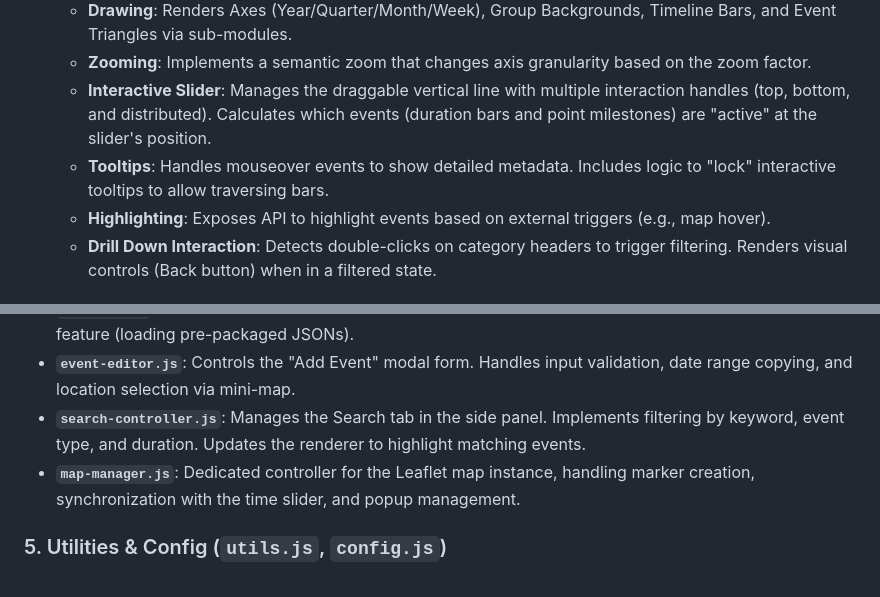
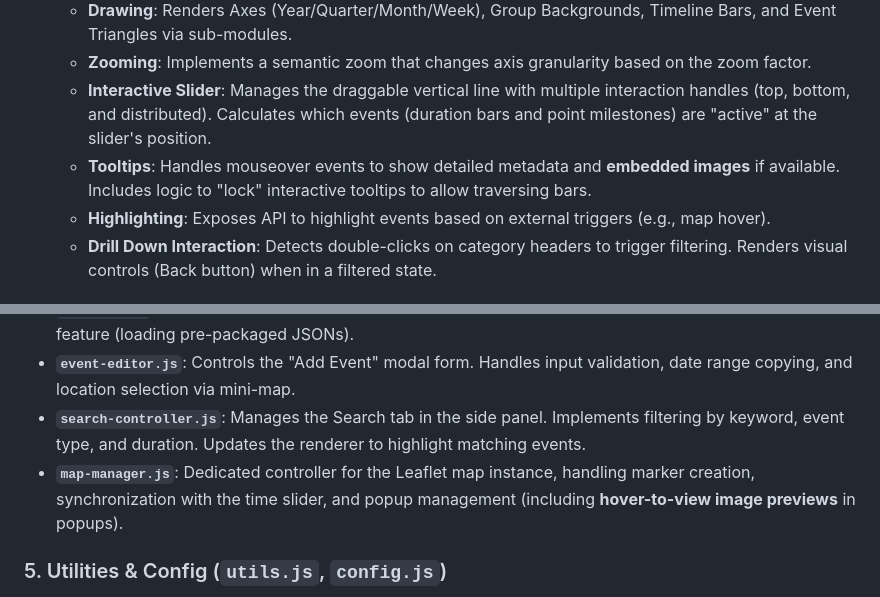
Before and after one commit to lucasjellema/company-timeline, a Markdown page: architecture.md, 2 parts joined by grey strips. Drawn GitHub-style.

```diff
--- a/architecture.md
+++ b/architecture.md
@@ -75,7 +75,7 @@ The Company Timeline Visualization is a client-side, single-page application (SP
   - **Drawing**: Renders Axes (Year/Quarter/Month/Week), Group Backgrounds, Timeline Bars, and Event Triangles via sub-modules.
   - **Zooming**: Implements a semantic zoom that changes axis granularity based on the zoom factor.
   - **Interactive Slider**: Manages the draggable vertical line with multiple interaction handles (top, bottom, and distributed). Calculates which events (duration bars and point milestones) are "active" at the slider's position.
-  - **Tooltips**: Handles mouseover events to show detailed metadata. Includes logic to "lock" interactive tooltips to allow traversing bars.
+  - **Tooltips**: Handles mouseover events to show detailed metadata and **embedded images** if available. Includes logic to "lock" interactive tooltips to allow traversing bars.
   - **Highlighting**: Exposes API to highlight events based on external triggers (e.g., map hover).
   - **Drill Down Interaction**: Detects double-clicks on category headers to trigger filtering. Renders visual controls (Back button) when in a filtered state.
 
@@ -84,7 +84,7 @@ The Company Timeline Visualization is a client-side, single-page application (SP
 - **`story-ui.js`**: Manages the "Load Story" and "Create Story" modals. Handles the "Shipped Stories" feature (loading pre-packaged JSONs).
 - **`event-editor.js`**: Controls the "Add Event" modal form. Handles input validation, date range copying, and location selection via mini-map.
 - **`search-controller.js`**: Manages the Search tab in the side panel. Implements filtering by keyword, event type, and duration. Updates the renderer to highlight matching events.
-- **`map-manager.js`**: Dedicated controller for the Leaflet map instance, handling marker creation, synchronization with the time slider, and popup management.
+- **`map-manager.js`**: Dedicated controller for the Leaflet map instance, handling marker creation, synchronization with the time slider, and popup management (including **hover-to-view image previews** in popups).
 
 ### 5. Utilities & Config (`utils.js`, `config.js`)
 - **Utils**: Contains robust Date parsing logic (ISO 8601, European formats) and tooltip management.
```
Also changed, not shown: EVENT_FEATURE_GUIDE.md (+7 -0 lines), README.md (+2 -0 lines).
